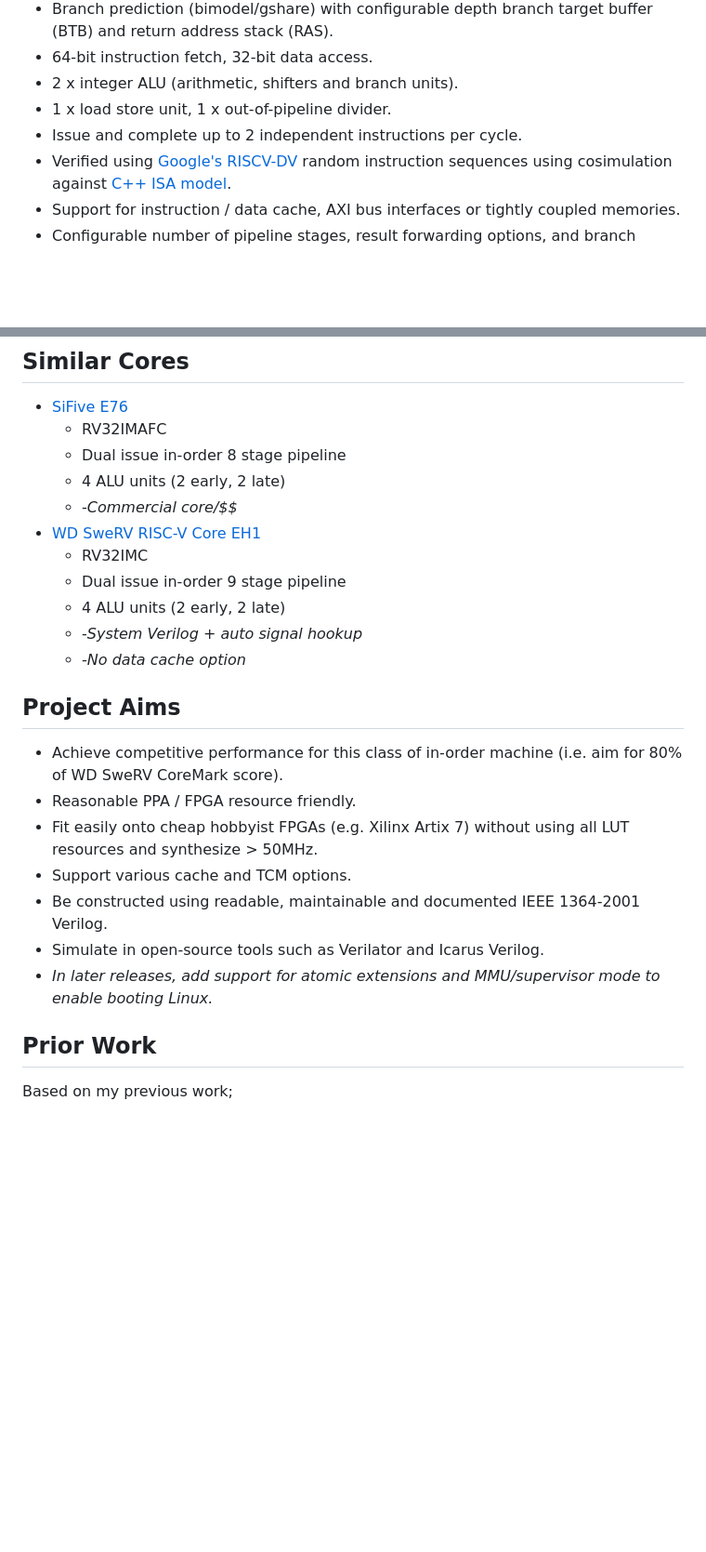
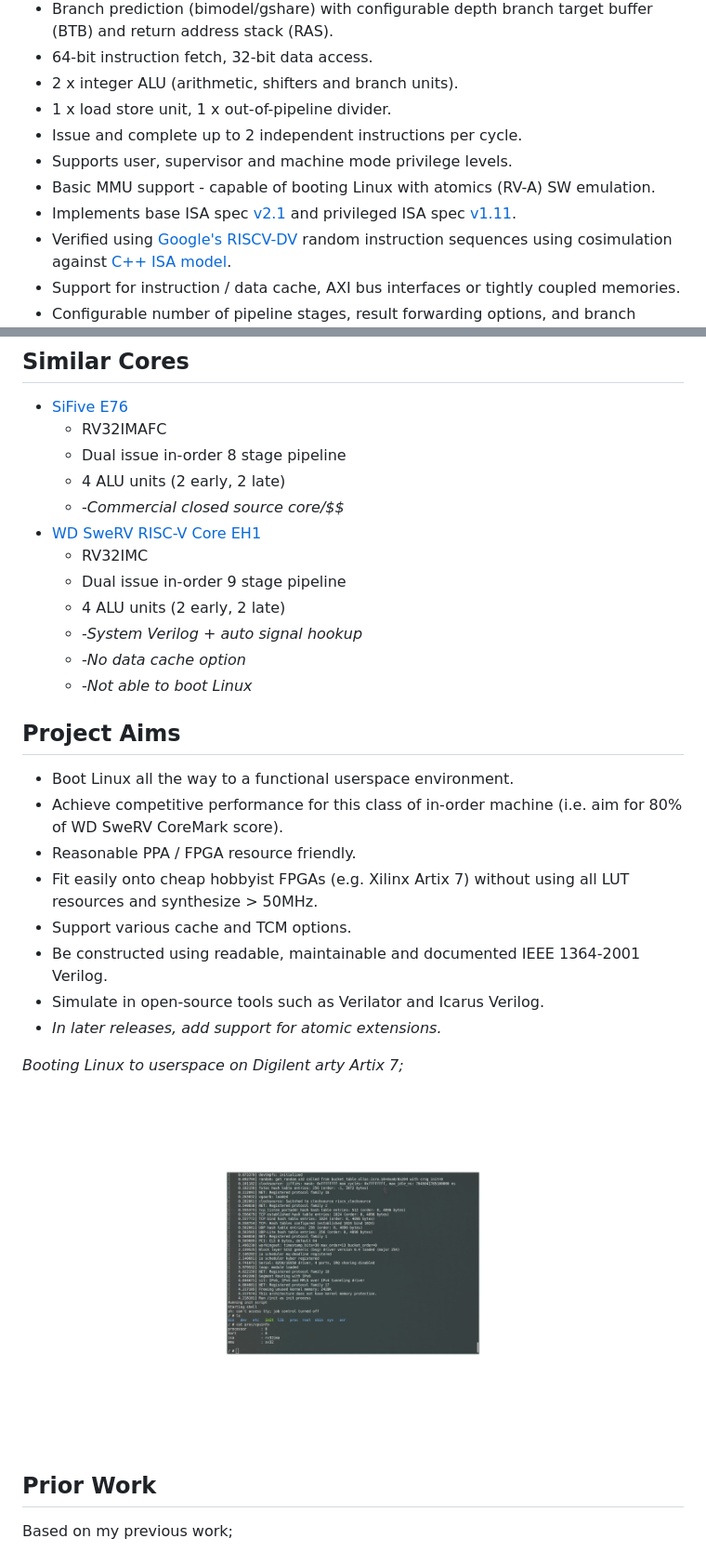
Before and after one commit to ultraembedded/biriscv, a Markdown page: README.md, 2 parts joined by grey strips. Shown at 93% size. Rendered like a GitHub page; pictures changed too: docs/linux-boot.png (added); blank space fills up the shorter version.

Commit message:
Update readme with latest core details.

```diff
--- a/README.md
+++ b/README.md
@@ -13,6 +13,9 @@ Github: [http://github.com/ultraembedded/biriscv](http://github.com/ultraembedde
 * 2 x integer ALU (arithmetic, shifters and branch units).
 * 1 x load store unit, 1 x out-of-pipeline divider.
 * Issue and complete up to 2 independent instructions per cycle.
+* Supports user, supervisor and machine mode privilege levels.
+* Basic MMU support - capable of booting Linux with atomics (RV-A) SW emulation.
+* Implements base ISA spec [v2.1](docs/riscv_isa_spec.pdf) and privileged ISA spec [v1.11](docs/riscv_privileged_spec.pdf).
 * Verified using [Google's RISCV-DV](https://github.com/google/riscv-dv) random instruction sequences using cosimulation against [C++ ISA model](https://github.com/ultraembedded/exactstep).
 * Support for instruction / data cache, AXI bus interfaces or tightly coupled memories.
 * Configurable number of pipeline stages, result forwarding options, and branch prediction resources.
@@ -25,22 +28,27 @@ Github: [http://github.com/ultraembedded/biriscv](http://github.com/ultraembedde
   * RV32IMAFC
   * Dual issue in-order 8 stage pipeline
   * 4 ALU units (2 early, 2 late)
-  * -*Commercial core/$$*
+  * -*Commercial closed source core/$$*
 * [WD SweRV RISC-V Core EH1](https://github.com/chipsalliance/Cores-SweRV)
   * RV32IMC
   * Dual issue in-order 9 stage pipeline
   * 4 ALU units (2 early, 2 late)
   * -*System Verilog + auto signal hookup*
   * -*No data cache option*
+  * -*Not able to boot Linux*
 
 ## Project Aims
+* Boot Linux all the way to a functional userspace environment.
 * Achieve competitive performance for this class of in-order machine (i.e. aim for 80% of WD SweRV CoreMark score).
 * Reasonable PPA / FPGA resource friendly.
 * Fit easily onto cheap hobbyist FPGAs (e.g. Xilinx Artix 7) without using all LUT resources and synthesize > 50MHz.
 * Support various cache and TCM options.
 * Be constructed using readable, maintainable and documented IEEE 1364-2001 Verilog.
 * Simulate in open-source tools such as Verilator and Icarus Verilog.
-* *In later releases, add support for atomic extensions and MMU/supervisor mode to enable booting Linux.*
+* *In later releases, add support for atomic extensions.*
+
+*Booting Linux to userspace on Digilent arty Artix 7;*
+![Linux-Boot](docs/linux-boot.png)
 
 ## Prior Work
 Based on my previous work;
```
